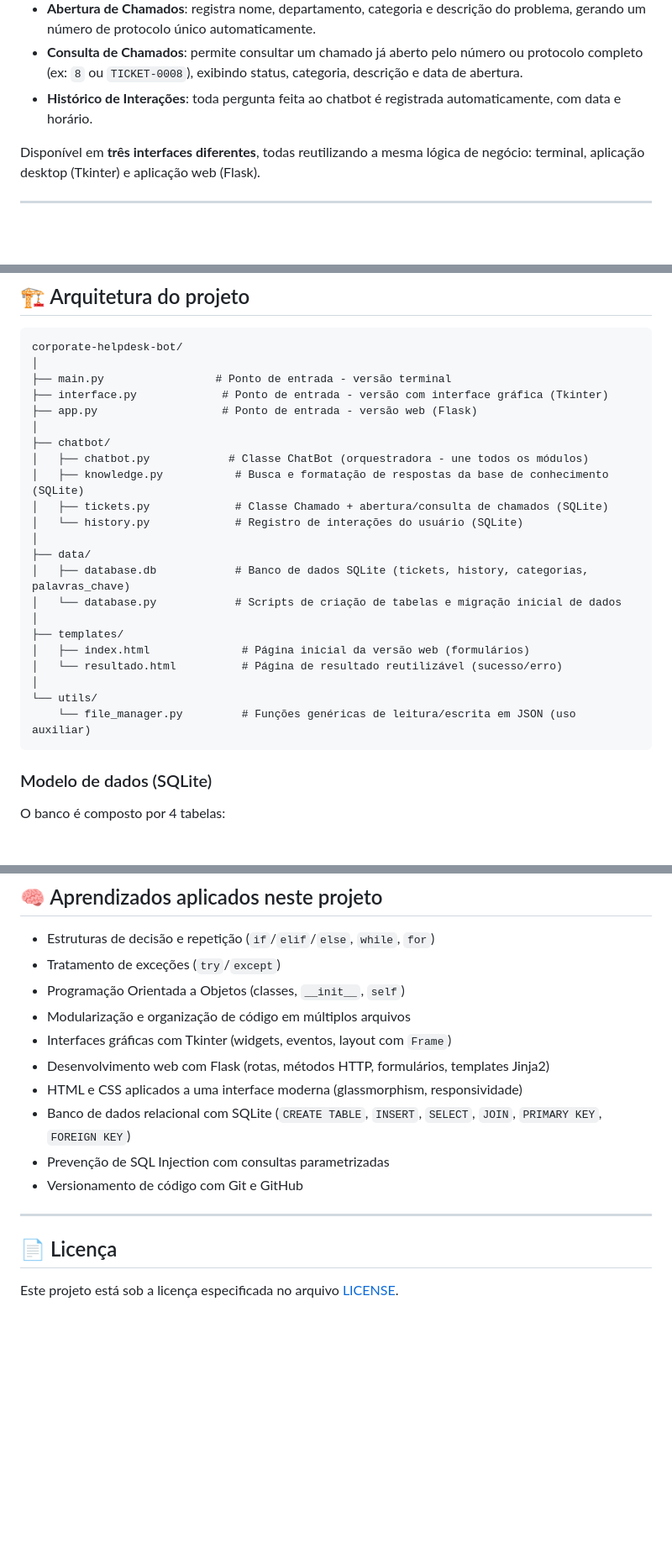
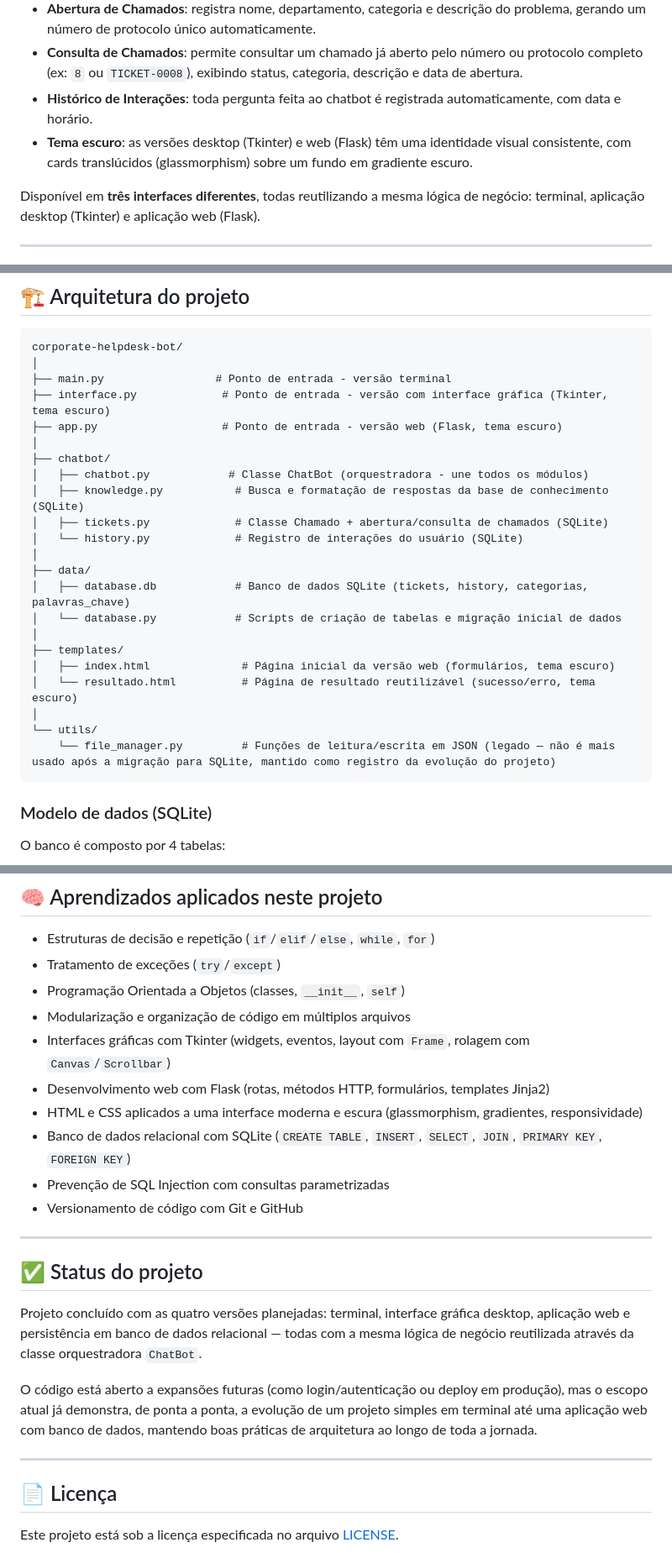
Before and after one commit to PabloSantosdve/Corporate-Help-Desk-Bo, a Markdown page: README.md, 3 parts joined by grey strips. Shown at 84% size. GitHub-like rendering; blank space fills up the shorter version.

````diff
--- a/README.md
+++ b/README.md
@@ -12,6 +12,7 @@ Este é um projeto de **aprendizado e portfólio**: toda a lógica é implementa
 - **Abertura de Chamados**: registra nome, departamento, categoria e descrição do problema, gerando um número de protocolo único automaticamente.
 - **Consulta de Chamados**: permite consultar um chamado já aberto pelo número ou protocolo completo (ex: `8` ou `TICKET-0008`), exibindo status, categoria, descrição e data de abertura.
 - **Histórico de Interações**: toda pergunta feita ao chatbot é registrada automaticamente, com data e horário.
+- **Tema escuro**: as versões desktop (Tkinter) e web (Flask) têm uma identidade visual consistente, com cards translúcidos (glassmorphism) sobre um fundo em gradiente escuro.
 
 Disponível em **três interfaces diferentes**, todas reutilizando a mesma lógica de negócio: terminal, aplicação desktop (Tkinter) e aplicação web (Flask).
 
@@ -34,8 +35,8 @@ Disponível em **três interfaces diferentes**, todas reutilizando a mesma lógi
 corporate-helpdesk-bot/
 │
 ├── main.py                 # Ponto de entrada - versão terminal
-├── interface.py             # Ponto de entrada - versão com interface gráfica (Tkinter)
-├── app.py                   # Ponto de entrada - versão web (Flask)
+├── interface.py             # Ponto de entrada - versão com interface gráfica (Tkinter, tema escuro)
+├── app.py                   # Ponto de entrada - versão web (Flask, tema escuro)
 │
 ├── chatbot/
 │   ├── chatbot.py            # Classe ChatBot (orquestradora - une todos os módulos)
@@ -48,11 +49,11 @@ corporate-helpdesk-bot/
 │   └── database.py            # Scripts de criação de tabelas e migração inicial de dados
 │
 ├── templates/
-│   ├── index.html              # Página inicial da versão web (formulários)
-│   └── resultado.html          # Página de resultado reutilizável (sucesso/erro)
+│   ├── index.html              # Página inicial da versão web (formulários, tema escuro)
+│   └── resultado.html          # Página de resultado reutilizável (sucesso/erro, tema escuro)
 │
 └── utils/
-    └── file_manager.py         # Funções genéricas de leitura/escrita em JSON (uso auxiliar)
+    └── file_manager.py         # Funções de leitura/escrita em JSON (legado — não é mais usado após a migração para SQLite, mantido como registro da evolução do projeto)
 ```
 
 ### Modelo de dados (SQLite)
@@ -118,15 +120,23 @@ Depois, acesse `http://127.0.0.1:5000` no navegador.
 - Tratamento de exceções (`try`/`except`)
 - Programação Orientada a Objetos (classes, `__init__`, `self`)
 - Modularização e organização de código em múltiplos arquivos
-- Interfaces gráficas com Tkinter (widgets, eventos, layout com `Frame`)
+- Interfaces gráficas com Tkinter (widgets, eventos, layout com `Frame`, rolagem com `Canvas`/`Scrollbar`)
 - Desenvolvimento web com Flask (rotas, métodos HTTP, formulários, templates Jinja2)
-- HTML e CSS aplicados a uma interface moderna (glassmorphism, responsividade)
+- HTML e CSS aplicados a uma interface moderna e escura (glassmorphism, gradientes, responsividade)
 - Banco de dados relacional com SQLite (`CREATE TABLE`, `INSERT`, `SELECT`, `JOIN`, `PRIMARY KEY`, `FOREIGN KEY`)
 - Prevenção de SQL Injection com consultas parametrizadas
 - Versionamento de código com Git e GitHub
 
 ---
 
+## ✅ Status do projeto
+
+Projeto concluído com as quatro versões planejadas: terminal, interface gráfica desktop, aplicação web e persistência em banco de dados relacional — todas com a mesma lógica de negócio reutilizada através da classe orquestradora `ChatBot`.
+
+O código está aberto a expansões futuras (como login/autenticação ou deploy em produção), mas o escopo atual já demonstra, de ponta a ponta, a evolução de um projeto simples em terminal até uma aplicação web com banco de dados, mantendo boas práticas de arquitetura ao longo de toda a jornada.
+
+---
+
 ## 📄 Licença
 
 Este projeto está sob a licença especificada no arquivo [LICENSE](LICENSE).
````
Also changed, not shown: other parts of README.md (+1 -0 lines).
